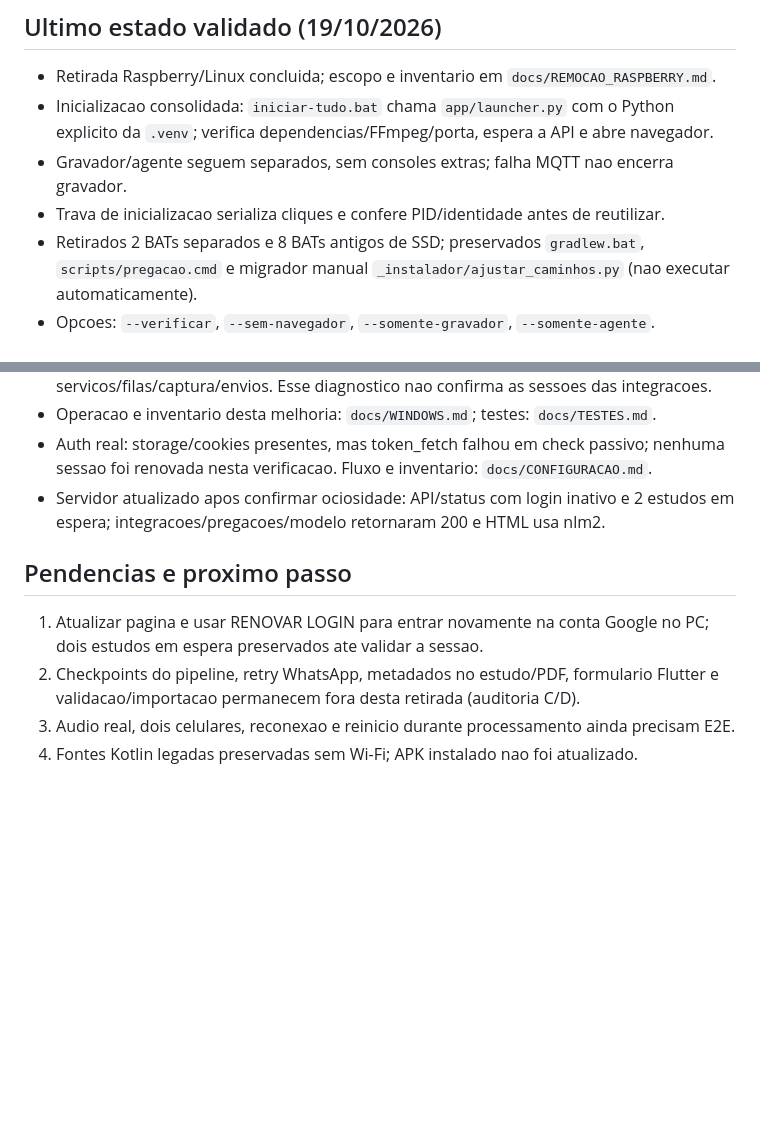
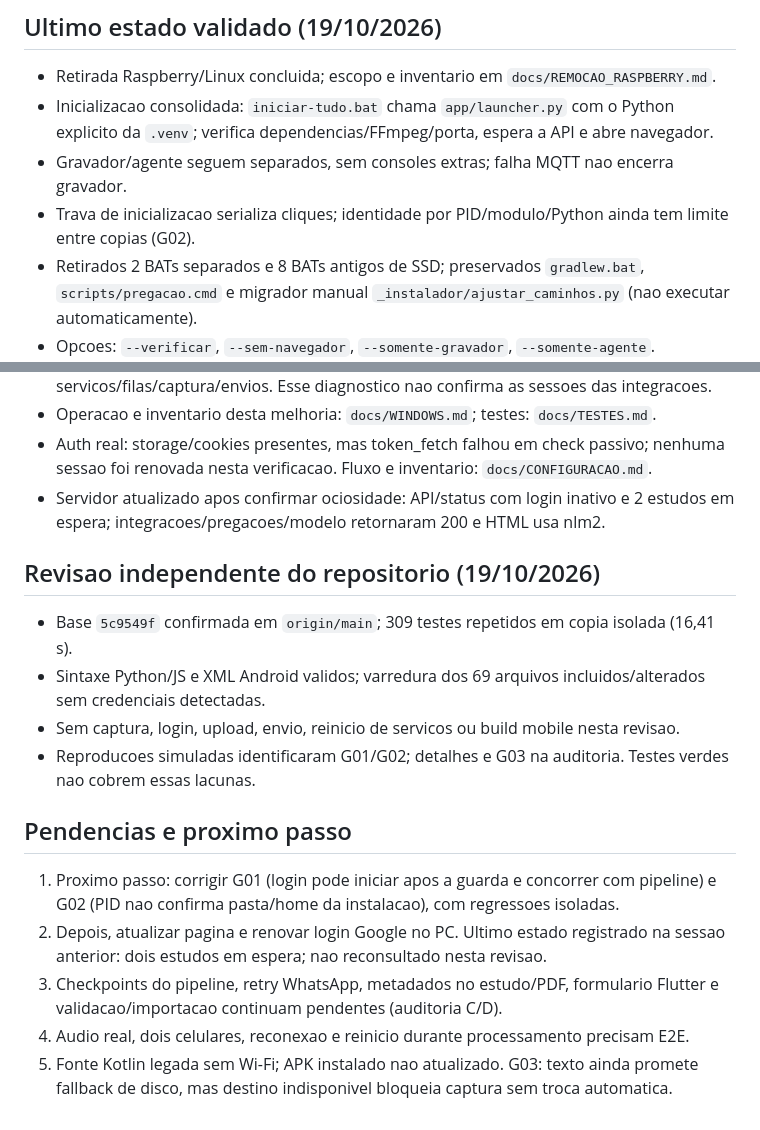
Before and after one commit to marcellolabr3/pregacao-recorder, a Markdown page: docs/CODEX_CONTEXT.md, 2 parts joined by grey strips. Drawn GitHub-style; blank space fills up the shorter version.

```diff
--- a/docs/CODEX_CONTEXT.md
+++ b/docs/CODEX_CONTEXT.md
@@ -25,7 +25,7 @@
 - Inicializacao consolidada: `iniciar-tudo.bat` chama `app/launcher.py` com o Python
   explicito da `.venv`; verifica dependencias/FFmpeg/porta, espera a API e abre navegador.
 - Gravador/agente seguem separados, sem consoles extras; falha MQTT nao encerra gravador.
-- Trava de inicializacao serializa cliques e confere PID/identidade antes de reutilizar.
+- Trava de inicializacao serializa cliques; identidade por PID/modulo/Python ainda tem limite entre copias (G02).
 - Retirados 2 BATs separados e 8 BATs antigos de SSD; preservados `gradlew.bat`,
   `scripts/pregacao.cmd` e migrador manual `_instalador/ajustar_caminhos.py` (nao executar automaticamente).
 - Opcoes: `--verificar`, `--sem-navegador`, `--somente-gravador`, `--somente-agente`.
@@ -49,11 +49,21 @@
 - Servidor atualizado apos confirmar ociosidade: API/status com login inativo e
   2 estudos em espera; integracoes/pregacoes/modelo retornaram 200 e HTML usa nlm2.
 
+## Revisao independente do repositorio (19/10/2026)
+
+- Base `5c9549f` confirmada em `origin/main`; 309 testes repetidos em copia isolada (16,41 s).
+- Sintaxe Python/JS e XML Android validos; varredura dos 69 arquivos incluidos/alterados sem credenciais detectadas.
+- Sem captura, login, upload, envio, reinicio de servicos ou build mobile nesta revisao.
+- Reproducoes simuladas identificaram G01/G02; detalhes e G03 na auditoria. Testes verdes nao cobrem essas lacunas.
+
 ## Pendencias e proximo passo
 
-1. Atualizar pagina e usar RENOVAR LOGIN para entrar novamente
-   na conta Google no PC; dois estudos em espera preservados ate validar a sessao.
-2. Checkpoints do pipeline, retry WhatsApp, metadados no estudo/PDF, formulario
-   Flutter e validacao/importacao permanecem fora desta retirada (auditoria C/D).
-3. Audio real, dois celulares, reconexao e reinicio durante processamento ainda precisam E2E.
-4. Fontes Kotlin legadas preservadas sem Wi-Fi; APK instalado nao foi atualizado.
+1. Proximo passo: corrigir G01 (login pode iniciar apos a guarda e concorrer com pipeline)
+   e G02 (PID nao confirma pasta/home da instalacao), com regressoes isoladas.
+2. Depois, atualizar pagina e renovar login Google no PC. Ultimo estado registrado
+   na sessao anterior: dois estudos em espera; nao reconsultado nesta revisao.
+3. Checkpoints do pipeline, retry WhatsApp, metadados no estudo/PDF, formulario
+   Flutter e validacao/importacao continuam pendentes (auditoria C/D).
+4. Audio real, dois celulares, reconexao e reinicio durante processamento precisam E2E.
+5. Fonte Kotlin legada sem Wi-Fi; APK instalado nao atualizado. G03: texto ainda promete
+   fallback de disco, mas destino indisponivel bloqueia captura sem troca automatica.
```
Also changed, not shown: CONTEXTO_AUDITORIA_PRODUTO.md (+21 -2 lines), docs/TESTES.md (+18 -2 lines).
